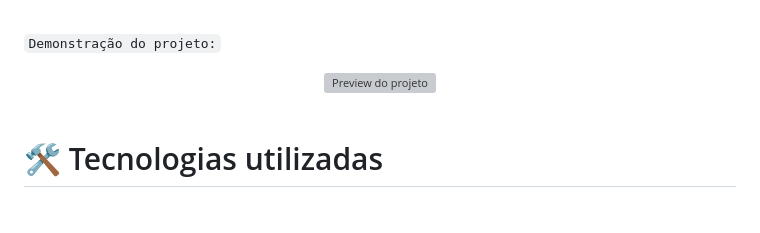
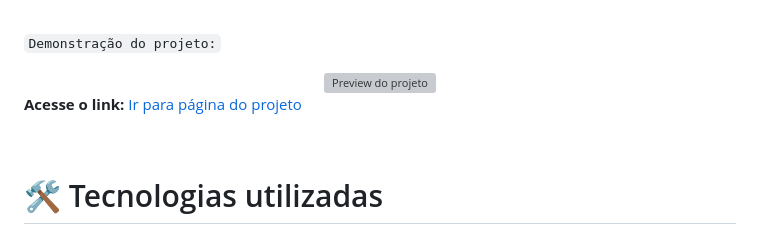
Before and after one commit to devrjs/economic-plus, a Markdown page: README.md, the part around the change. GitHub-like rendering; blank space fills up the shorter version; grey boxes are pictures that could not be loaded.

```diff
--- a/README.md
+++ b/README.md
@@ -42,6 +42,8 @@ O objetivo deste sistema de controle de finanças é fornecer uma solução efic
 <div align="center">
 <img alt="Preview do projeto" src="https://github.com/devrjs/economic-plus/assets/88215288/955e1db0-4ee4-4efe-8f4d-c972121b00ec"/>
 </div>
+
+**Acesse o link:** [Ir para página do projeto](https://vitorgomes.vercel.app/)
 
 <br>
 
```
